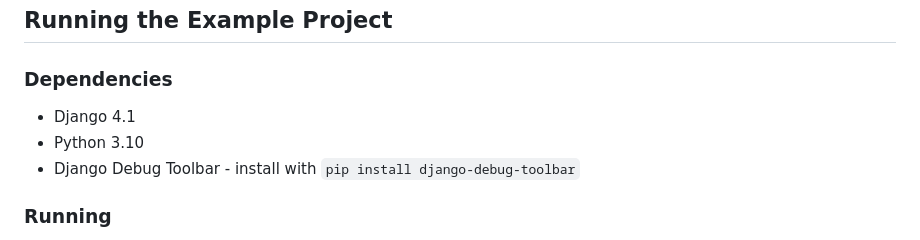
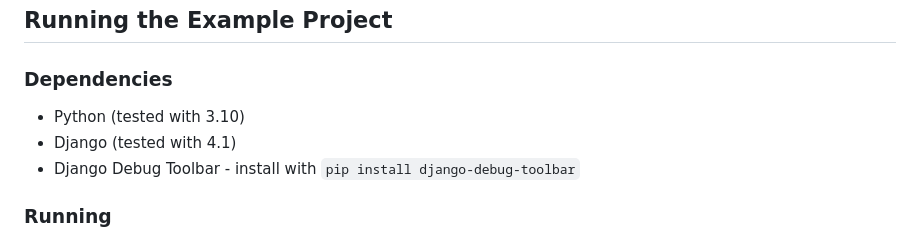
Before and after one commit to curvedinf/hypercells, a Markdown page: README.md, the part around the change. Drawn GitHub-style.

```diff
--- a/README.md
+++ b/README.md
@@ -71,8 +71,8 @@ And finally add the template tags to your template:
 
 ### Dependencies
 
-* Django 4.1
-* Python 3.10
+* Python (tested with 3.10)
+* Django (tested with 4.1)
 * Django Debug Toolbar - install with `pip install django-debug-toolbar`
 
 ### Running
```
